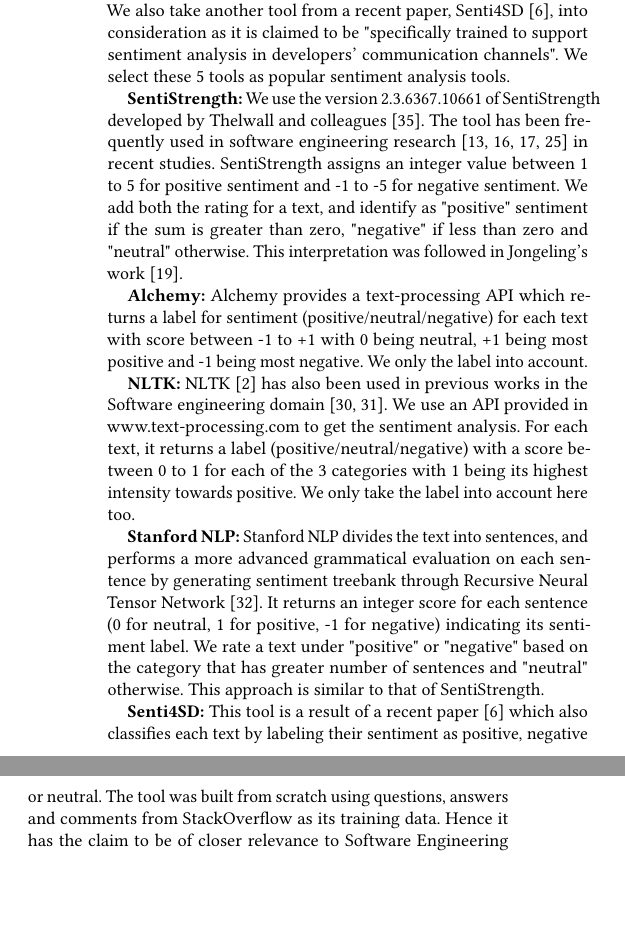
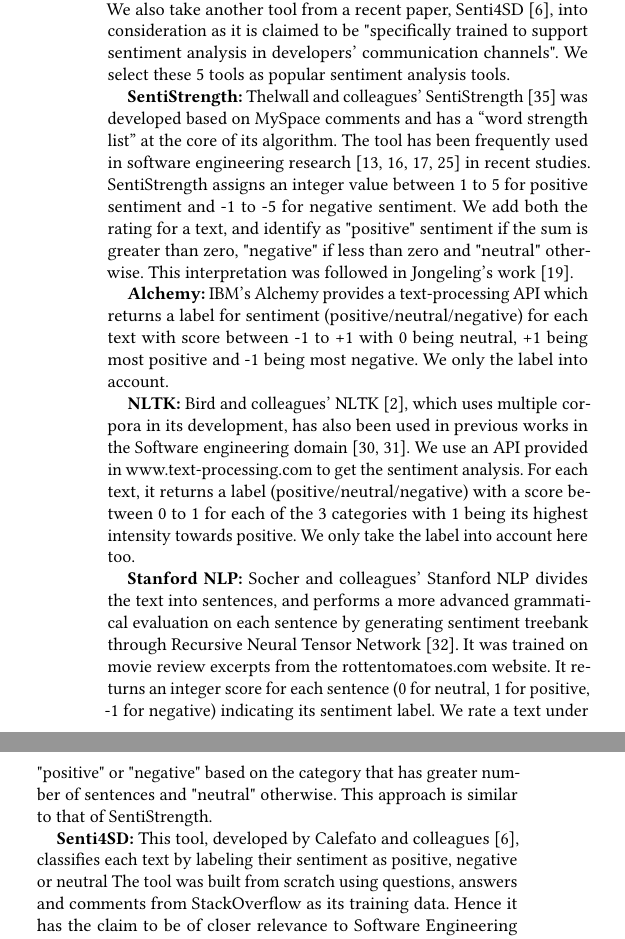
Before and after one commit to DeveloperLiberationFront/AffectAnalysisToolEvaluation, a LaTeX paper (sample-sigconf.tex, which reads samplebody-conf.tex): two parts of the columns of page 4 of 7, joined at a grey line, cut so that both start at the same text, the shorter picture padded with empty space. The pictures show the PDF file sample-sigconf.pdf that the author committed with the source.

Commit message:
giving author names and training corpora in tool descriptions

```diff
--- a/samplebody-conf.tex
+++ b/samplebody-conf.tex
@@ -235,8 +235,13 @@
 \subsection{Tool Selection}
 Sentiment analysis is an active field of research in the past decade and also possesses commercial interest. Hence there are a lot of tools available which rate a text based on its emotional polarity. Jongeling and colleagues point out four tools as the most commonly used for sentiment analysis across all the domains including software engineering research (SentiStrength, NLTK, Alchemy, Stanford NLP). We also take another tool from a recent paper, Senti4SD~\cite{calefato2017sentiment}, into consideration as it is claimed to be "specifically trained to support sentiment analysis in developers' communication channels". We select these 5 tools as popular sentiment analysis tools.
 \newline
-\indent \textbf{SentiStrength:} We use the version 2.3.6367.10661 of SentiStrength developed by Thelwall and colleagues~\cite{thelwall2010sentiment}. The tool has been frequently used in software engineering research~\cite{garcia2013role,guzman2014sentiment,novielli2015challenges,guzman2013towards} in recent studies. SentiStrength assigns an integer value between 1 to 5 for positive sentiment and -1 to -5 for negative sentiment. We add both the rating for a text, and identify as "positive" sentiment if the sum is greater than zero, "negative" if less than zero and "neutral" otherwise. This interpretation was followed in Jongeling's work~\cite{jongeling2017negative}.
+\indent \textbf{SentiStrength:} Thelwall and colleagues' SentiStrength~\cite{thelwall2010sentiment}
+was developed based on MySpace comments and
+has a ``word strength list'' at the core of its algorithm.
+The tool has been frequently used in software engineering research~\cite{garcia2013role,guzman2014sentiment,novielli2015challenges,guzman2013towards} in recent studies. SentiStrength assigns an integer value between 1 to 5 for positive sentiment and -1 to -5 for negative sentiment. We add both the rating for a text, and identify as "positive" sentiment if the sum is greater than zero, "negative" if less than zero and "neutral" otherwise. This interpretation was followed in Jongeling's work~\cite{jongeling2017negative}.
 \newline
-\indent\textbf{Alchemy:} Alchemy provides a text-processing API which returns a label for sentiment (positive/neutral/negative) for each text with score between -1 to +1 with 0 being neutral, +1 being most positive and -1 being most negative. We only the label into account.
+\indent\textbf{Alchemy:} IBM's Alchemy
+provides a text-processing API which returns a label for sentiment (positive/neutral/negative) for each text with score between -1 to +1 with 0 being neutral, +1 being most positive and -1 being most negative. We only the label into account.
 \newline
-\indent\textbf{NLTK:} NLTK~\cite{bird2009natural} has also been used in previous works in the Software engineering domain~\cite{pletea2014security,rousinopoulos2014sentiment}. We use an API provided in \href{www.text-processing.com}{www.text-processing.com} to get the sentiment analysis. For each text, it returns a label (positive/neutral/negative) with a score between 0 to 1 for each of the 3 categories with 1 being its highest intensity towards positive. We only take the label into account here too.
+\indent\textbf{NLTK:} Bird and colleagues' NLTK~\cite{bird2009natural},
+which uses multiple corpora in its development,
@@ -243 +251,2 @@
 \newline
+\indent\textbf{Stanford NLP:} Socher and colleagues' Stanford NLP
@@ -245,3 +256,9 @@
+by generating sentiment treebank
+through Recursive Neural Tensor Network~\cite{socher2013recursive}.
+It was trained on movie review excerpts
+from the rottentomatoes.com website.
+It returns an integer score for each sentence (0 for neutral, 1 for positive, -1 for negative) indicating its sentiment label. We rate a text under "positive" or "negative" based on the category that has greater number of sentences and "neutral" otherwise. This approach is similar to that of SentiStrength.
 \newline
-\indent\textbf{Senti4SD:} This tool is a result of a recent paper~\cite{calefato2017sentiment} which also classifies each text by labeling their sentiment as positive, negative or neutral. The tool was built
-from scratch using questions, answers and comments from StackOverflow as its training data. Hence it has the claim to be of closer relevance to Software Engineering domain.
+\indent\textbf{Senti4SD:} This tool,
+developed by Calefato and colleagues~\cite{calefato2017sentiment}, classifies each text by labeling their sentiment
+as positive, negative or neutral
```
Also changed, not shown: sample-sigconf.pdf, samplebody-conf.tex (20 more changed lines).
